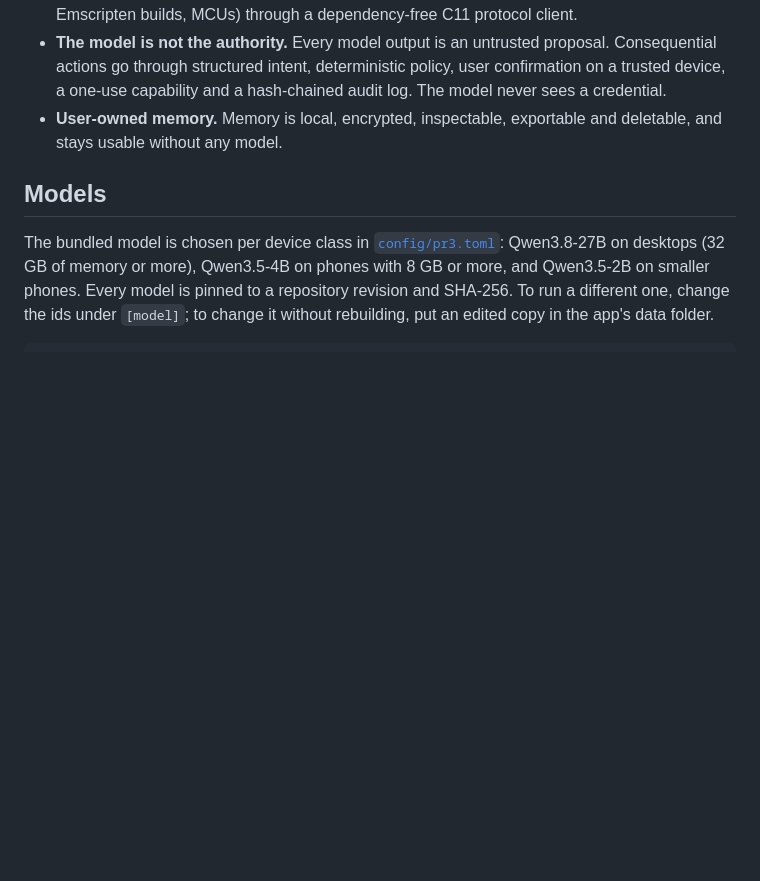
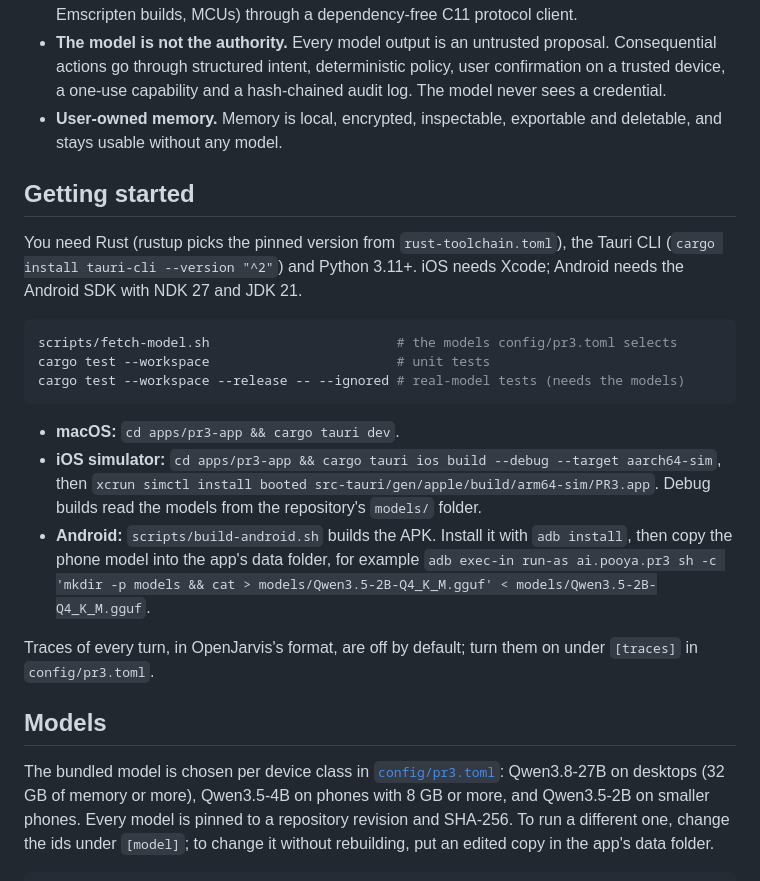
Before and after one commit to PooyaEimandar/PR3, a Markdown page: README.md, the part around the change. Drawn GitHub-style; blank space fills up the shorter version.

Commit message:
docs: roadmap v1.12, hardening; getting started

````diff
--- a/README.md
+++ b/README.md
@@ -17,6 +17,22 @@ PR3 is not another assistant. Platform owners ship on-device models and OS agent
 - **Runtime where Rust runs, protocol everywhere else.** The core is a sans-I/O, `no_std + alloc` Rust state machine. Rust apps use it directly through Cargo, other native hosts through a versioned C ABI and UniFFI bindings, and hosts that cannot run the runtime (consoles, Emscripten builds, MCUs) through a dependency-free C11 protocol client.
 - **The model is not the authority.** Every model output is an untrusted proposal. Consequential actions go through structured intent, deterministic policy, user confirmation on a trusted device, a one-use capability and a hash-chained audit log. The model never sees a credential.
 - **User-owned memory.** Memory is local, encrypted, inspectable, exportable and deletable, and stays usable without any model.
+
+## Getting started
+
+You need Rust (rustup picks the pinned version from `rust-toolchain.toml`), the Tauri CLI (`cargo install tauri-cli --version "^2"`) and Python 3.11+. iOS needs Xcode; Android needs the Android SDK with NDK 27 and JDK 21.
+
+```bash
+scripts/fetch-model.sh                        # the models config/pr3.toml selects
+cargo test --workspace                        # unit tests
+cargo test --workspace --release -- --ignored # real-model tests (needs the models)
+```
+
+- **macOS:** `cd apps/pr3-app && cargo tauri dev`.
+- **iOS simulator:** `cd apps/pr3-app && cargo tauri ios build --debug --target aarch64-sim`, then `xcrun simctl install booted src-tauri/gen/apple/build/arm64-sim/PR3.app`. Debug builds read the models from the repository's `models/` folder.
+- **Android:** `scripts/build-android.sh` builds the APK. Install it with `adb install`, then copy the phone model into the app's data folder, for example `adb exec-in run-as ai.pooya.pr3 sh -c 'mkdir -p models && cat > models/Qwen3.5-2B-Q4_K_M.gguf' < models/Qwen3.5-2B-Q4_K_M.gguf`.
+
+Traces of every turn, in OpenJarvis's format, are off by default; turn them on under `[traces]` in `config/pr3.toml`.
 
 ## Models
 
````
Also changed, not shown: Roadmap.MD (+15 -5 lines).
